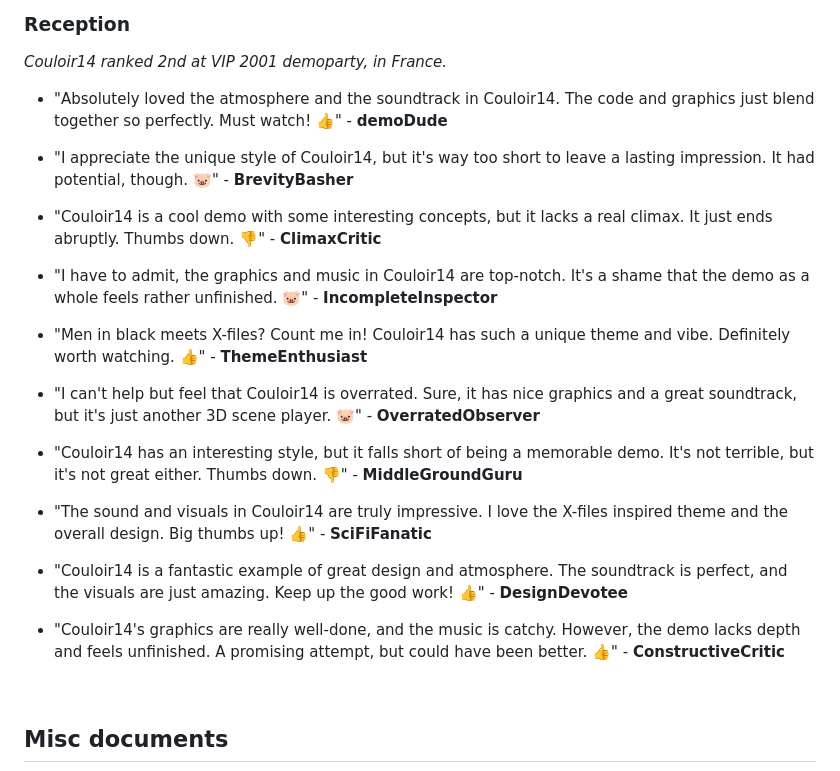
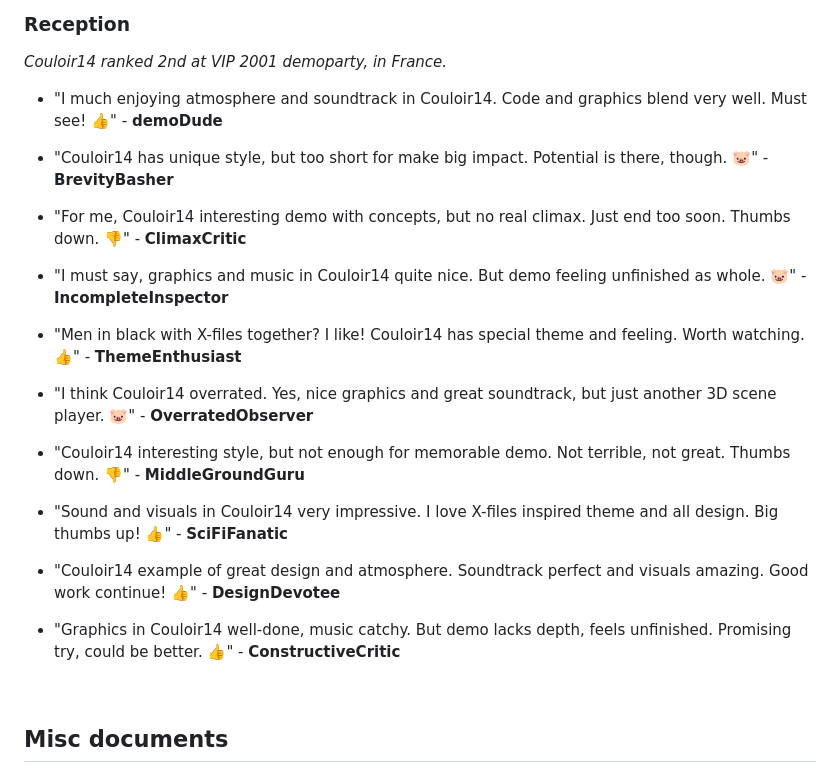
Before and after one commit to astrofra/couloir14, a Markdown page: README.md, the part around the change. GitHub-like rendering.

```diff
--- a/README.md
+++ b/README.md
@@ -22,27 +22,25 @@ Adding to the *intrigue* of "C̴o̵u̴l̴o̴i̵r̷ 14," a J̸a̴p̵a̷n̵e̸s̵e
 
 _Couloir14 ranked 2nd at VIP 2001 demoparty, in France._
 
-- "Absolutely loved the atmosphere and the soundtrack in Couloir14. The code and graphics just blend together so perfectly. Must watch! 👍" - **demoDude**
+- "I much enjoying atmosphere and soundtrack in Couloir14. Code and graphics blend very well. Must see! 👍" - **demoDude**
 
-- "I appreciate the unique style of Couloir14, but it's way too short to leave a lasting impression. It had potential, though. 🐷" - **BrevityBasher**
+- "Couloir14 has unique style, but too short for make big impact. Potential is there, though. 🐷" - **BrevityBasher**
 
-- "Couloir14 is a cool demo with some interesting concepts, but it lacks a real climax. It just ends abruptly. Thumbs down. 👎" - **ClimaxCritic**
+- "For me, Couloir14 interesting demo with concepts, but no real climax. Just end too soon. Thumbs down. 👎" - **ClimaxCritic**
 
-- "I have to admit, the graphics and music in Couloir14 are top-notch. It's a shame that the demo as a whole feels rather unfinished. 🐷" - **IncompleteInspector**
+- "I must say, graphics and music in Couloir14 quite nice. But demo feeling unfinished as whole. 🐷" - **IncompleteInspector**
 
-- "Men in black meets X-files? Count me in! Couloir14 has such a unique theme and vibe. Definitely worth watching. 👍" - **ThemeEnthusiast**
+- "Men in black with X-files together? I like! Couloir14 has special theme and feeling. Worth watching. 👍" - **ThemeEnthusiast**
 
-- "I can't help but feel that Couloir14 is overrated. Sure, it has nice graphics and a great soundtrack, but it's just another 3D scene player. 🐷" - **OverratedObserver**
+- "I think Couloir14 overrated. Yes, nice graphics and great soundtrack, but just another 3D scene player. 🐷" - **OverratedObserver**
 
-- "Couloir14 has an interesting style, but it falls short of being a memorable demo. It's not terrible, but it's not great either. Thumbs down. 👎" - **MiddleGroundGuru**
+- "Couloir14 interesting style, but not enough for memorable demo. Not terrible, not great. Thumbs down. 👎" - **MiddleGroundGuru**
 
-- "The sound and visuals in Couloir14 are truly impressive. I love the X-files inspired theme and the overall design. Big thumbs up! 👍" - **SciFiFanatic**
+- "Sound and visuals in Couloir14 very impressive. I love X-files inspired theme and all design. Big thumbs up! 👍" - **SciFiFanatic**
 
-- "Couloir14 is a fantastic example of great design and atmosphere. The soundtrack is perfect, and the visuals are just amazing. Keep up the good work! 👍" - **DesignDevotee**
+- "Couloir14 example of great design and atmosphere. Soundtrack perfect and visuals amazing. Good work continue! 👍" - **DesignDevotee**
 
-- "Couloir14's graphics are really well-done, and the music is catchy. However, the demo lacks depth and feels unfinished. A promising attempt, but could have been better. 👍" - **ConstructiveCritic**
-
-
+- "Graphics in Couloir14 well-done, music catchy. But demo lacks depth, feels unfinished. Promising try, could be better. 👍" - **ConstructiveCritic**
 
 <br>
 
```
